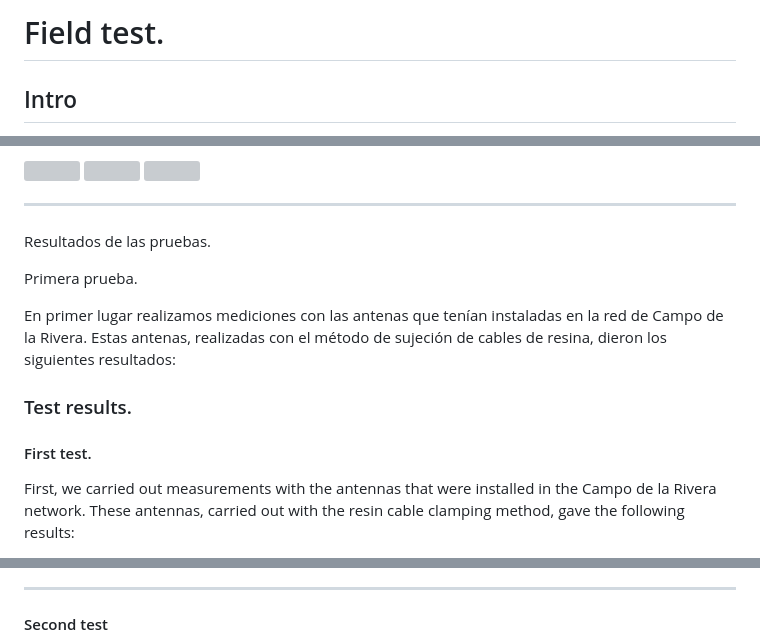
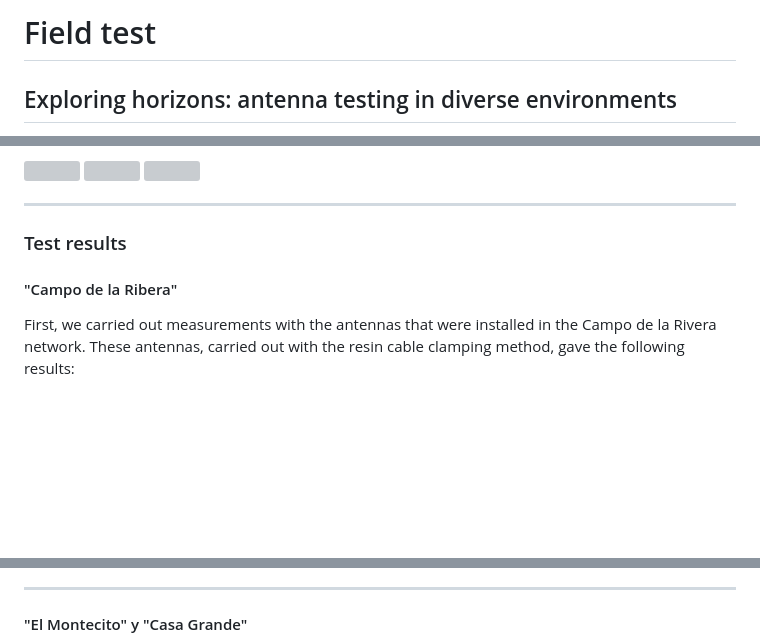
Before and after one commit to TecnologiadeRaiz/en, a Markdown page: 9-Field-test.md, 3 parts joined by grey strips. Drawn GitHub-style; blank space fills up the shorter version; grey boxes are pictures that could not be loaded.

```diff
--- a/9-Field-test.md
+++ b/9-Field-test.md
@@ -4,9 +4,9 @@ SPDX-FileCopyrightText: 2023 Tecnología de Raíz <tecnologiaderaiz@disroot.org>
 SPDX-License-Identifier: CC-BY-NC-4.0
 -->
 
-# Field test.
+# Field test
 
-## Intro
+## Exploring horizons: antenna testing in diverse environments
 
 
 
@@ -25,17 +25,9 @@ Following these experiences and with the aim of carrying out field tests of the
 
 ---
 
-###
+### Test results
 
-Resultados de las pruebas.
-
-Primera prueba.
-
-En primer lugar realizamos mediciones con las antenas que tenían instaladas en la red de Campo de la Rivera. Estas antenas, realizadas con el método de sujeción de cables de resina, dieron los siguientes resultados:
-
-### Test results.
-
-#### First test.
+#### "Campo de la Ribera"
 
 First, we carried out measurements with the antennas that were installed in the Campo de la Rivera network. These antennas, carried out with the resin cable clamping method, gave the following results:
 
@@ -56,5 +48,5 @@ In this graph we can see that the antenna signal in its chain 1 reaches -54dB in
 
 ---
 
-#### Second test
+#### "El Montecito" y "Casa Grande"
 
```
Also changed, not shown: other parts of 9-Field-test.md (+5 -5 lines).
